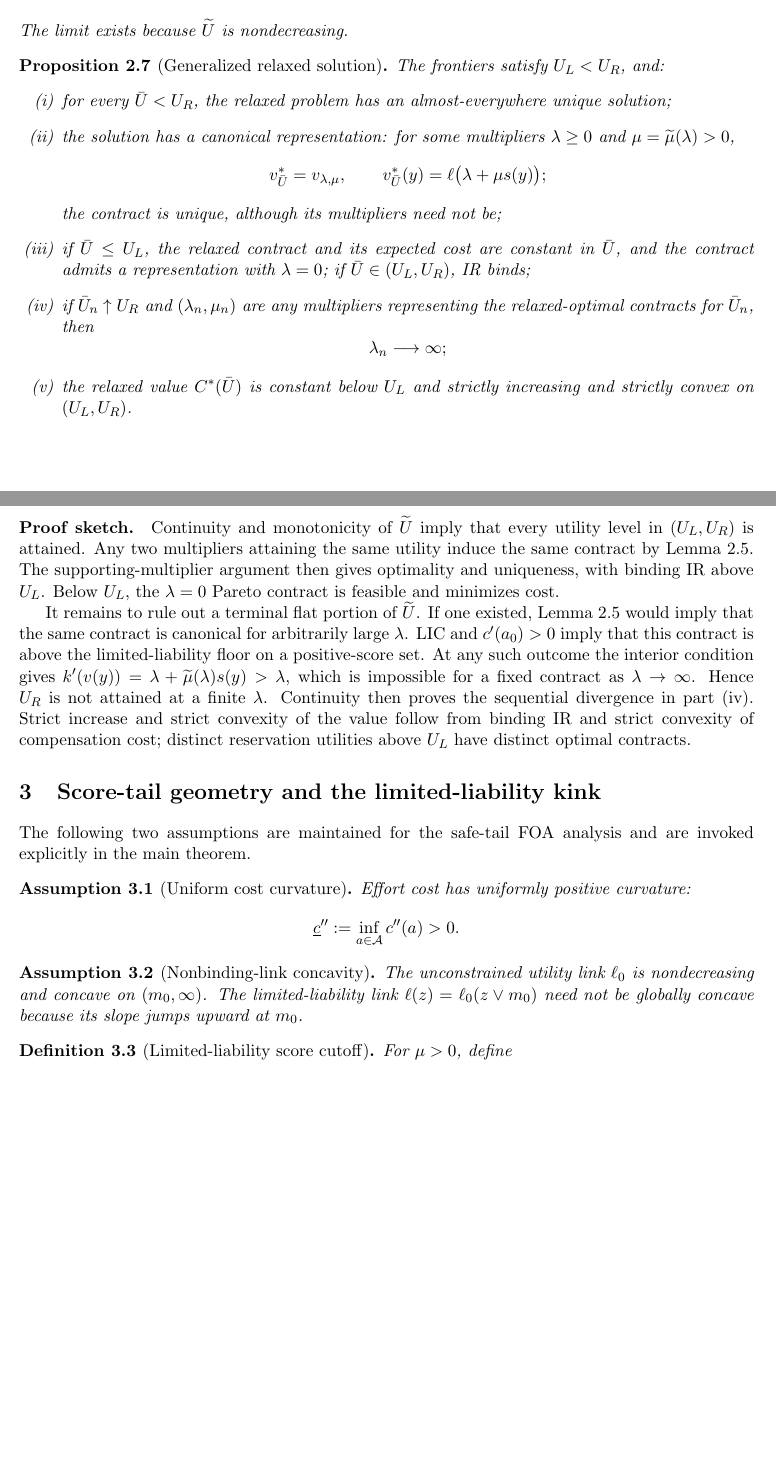
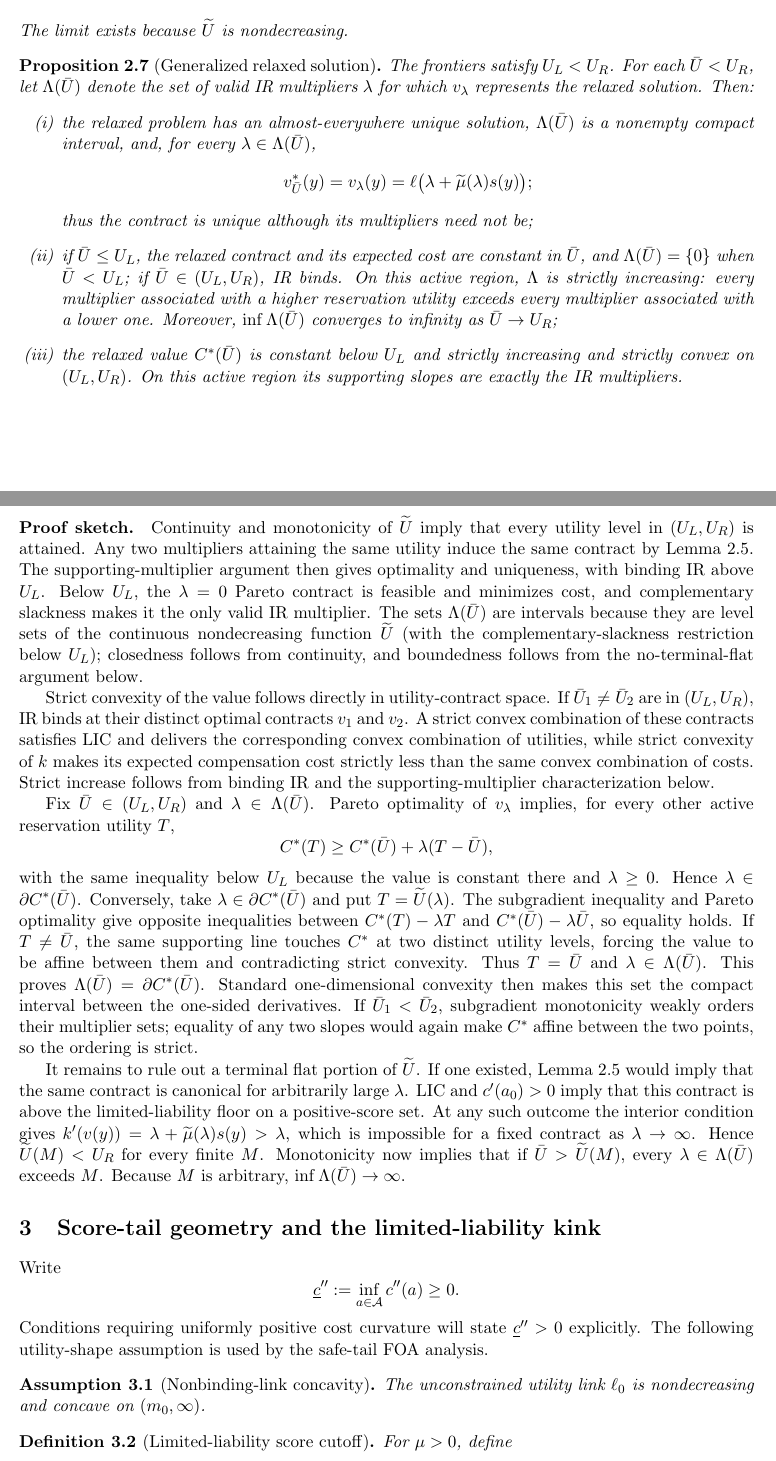
Before and after one commit to eduardomazevedo/azevedo-wolff-2025, a LaTeX paper (ai-notes/concavity-generalization-plan.tex): two parts of pages 5 and 6 of 16, joined at a grey line, cut so that both start at the same text, the shorter picture padded with empty space. Compiled offline with pdfLaTeX.

Commit message:
Refine relaxed frontier and curvature assumptions

```diff
--- a/ai-notes/concavity-generalization-plan.tex
+++ b/ai-notes/concavity-generalization-plan.tex
@@ -325,28 +325,28 @@ The limit exists because $\widetilde U$ is nondecreasing.
 
 \begin{proposition}[Generalized relaxed solution]
 \label{prop:relaxed-solution}
-The frontiers satisfy $U_L<U_R$, and:
+The frontiers satisfy $U_L<U_R$.  For each $\bar U<U_R$, let
+$\Lambda(\bar U)$ denote the set of valid IR multipliers $\lambda$ for which
+$v_\lambda$ represents the relaxed solution.  Then:
 \begin{enumerate}[label=(\roman*)]
- \item for every $\bar U<U_R$, the relaxed problem has an almost-everywhere
- unique solution;
- \item the solution has a canonical representation: for some multipliers
- $\lambda\ge0$ and $\mu=\widetilde\mu(\lambda)>0$,
+ \item the relaxed problem has an almost-everywhere unique solution,
+ $\Lambda(\bar U)$ is a nonempty compact interval, and, for every
+ $\lambda\in\Lambda(\bar U)$,
  \[
-  v^*_{\bar U}=v_{\lambda,\mu},
-  \qquad
-  v^*_{\bar U}(y)=\ell\bigl(\lambda+\mu s(y)\bigr);
+  v^*_{\bar U}(y)
+  =v_\lambda(y)
+  =\ell\bigl(\lambda+\widetilde\mu(\lambda)s(y)\bigr);
  \]
- the contract is unique, although its multipliers need not be;
+ thus the contract is unique although its multipliers need not be;
  \item if $\bar U\le U_L$, the relaxed contract and its expected cost are
- constant in $\bar U$, and the contract admits a representation with $\lambda=0$;
- if $\bar U\in(U_L,U_R)$, IR binds;
- \item if $\bar U_n\uparrow U_R$ and $(\lambda_n,\mu_n)$ are any multipliers
- representing the relaxed-optimal contracts for $\bar U_n$, then
- \[
-  \lambda_n\longrightarrow\infty;
- \]
+ constant in $\bar U$, and $\Lambda(\bar U)=\{0\}$ when $\bar U<U_L$; if
+ $\bar U\in(U_L,U_R)$, IR binds.  On this active region, $\Lambda$ is strictly
+ increasing: every multiplier associated with a higher reservation utility
+ exceeds every multiplier associated with a lower one.  Moreover,
+ $\inf\Lambda(\bar U)$ converges to infinity as $\bar U\to U_R$;
  \item the relaxed value $C^*(\bar U)$ is constant below $U_L$ and strictly
- increasing and strictly convex on $(U_L,U_R)$.
+ increasing and strictly convex on $(U_L,U_R)$.  On this active region its
+ supporting slopes are exactly the IR multipliers.
 \end{enumerate}
 \end{proposition}
 
@@ -355,7 +355,39 @@ Continuity and monotonicity of $\widetilde U$ imply that every utility level in
 $(U_L,U_R)$ is attained.  Any two multipliers attaining the same utility induce
 the same contract by Lemma~\ref{lem:pareto-path}.  The supporting-multiplier
 argument then gives optimality and uniqueness, with binding IR above $U_L$.
-Below $U_L$, the $\lambda=0$ Pareto contract is feasible and minimizes cost.
+Below $U_L$, the $\lambda=0$ Pareto contract is feasible and minimizes cost, and
+complementary slackness makes it the only valid IR multiplier.  The sets
+$\Lambda(\bar U)$ are intervals because they are level sets of the continuous
+nondecreasing function $\widetilde U$ (with the complementary-slackness
+restriction below $U_L$); closedness follows from continuity, and boundedness
+follows from the no-terminal-flat argument below.
+
+Strict convexity of the value follows directly in utility-contract space.  If
+$\bar U_1\ne\bar U_2$ are in $(U_L,U_R)$, IR binds at their distinct optimal
+contracts $v_1$ and $v_2$.  A strict convex combination of these contracts
+satisfies LIC and delivers the corresponding convex combination of utilities,
+while strict convexity of $k$ makes its expected compensation cost strictly less
+than the same convex combination of costs.  Strict increase follows from binding
+IR and the supporting-multiplier characterization below.
+
+Fix $\bar U\in(U_L,U_R)$ and $\lambda\in\Lambda(\bar U)$.  Pareto optimality of
+$v_\lambda$ implies, for every other active reservation utility $T$,
+\[
+ C^*(T)\ge C^*(\bar U)+\lambda(T-\bar U),
+\]
+with the same inequality below $U_L$ because the value is constant there and
+$\lambda\ge0$.  Hence $\lambda\in\partial C^*(\bar U)$.  Conversely, take
+$\lambda\in\partial C^*(\bar U)$ and put $T=\widetilde U(\lambda)$.  The
+subgradient inequality and Pareto optimality give opposite inequalities between
+$C^*(T)-\lambda T$ and $C^*(\bar U)-\lambda\bar U$, so equality holds.  If
+$T\ne\bar U$, the same supporting line touches $C^*$ at two distinct utility
+levels, forcing the value to be affine between them and contradicting strict
+convexity.  Thus $T=\bar U$ and $\lambda\in\Lambda(\bar U)$.  This proves
+$\Lambda(\bar U)=\partial C^*(\bar U)$.  Standard one-dimensional convexity then
+makes this set the compact interval between the one-sided derivatives.  If
+$\bar U_1<\bar U_2$, subgradient monotonicity weakly orders their multiplier
+sets; equality of any two slopes would again make $C^*$ affine between the two
+points, so the ordering is strict.
 
 It remains to rule out a terminal flat portion of $\widetilde U$.  If one
 existed, Lemma~\ref{lem:pareto-path} would imply that the same contract is
@@ -363,30 +395,25 @@ canonical for arbitrarily large $\lambda$.  LIC and $c'(a_0)>0$ imply that this
 contract is above the limited-liability floor on a positive-score set.  At any
 such outcome the interior condition gives
 $k'(v(y))=\lambda+\widetilde\mu(\lambda)s(y)>\lambda$, which is impossible for a
-fixed contract as $\lambda\to\infty$.  Hence $U_R$ is not attained at a finite
-$\lambda$.  Continuity then proves the sequential divergence in part~(iv).
-Strict increase and strict convexity of the value follow from binding IR and
-strict convexity of compensation cost; distinct reservation utilities above
-$U_L$ have distinct optimal contracts.
+fixed contract as $\lambda\to\infty$.  Hence
+$\widetilde U(M)<U_R$ for every finite $M$.  Monotonicity now implies that if
+$\bar U>\widetilde U(M)$, every $\lambda\in\Lambda(\bar U)$ exceeds $M$.
+Because $M$ is arbitrary, $\inf\Lambda(\bar U)\to\infty$.
 
 \section{Score-tail geometry and the limited-liability kink}
 
-The following two assumptions are maintained for the safe-tail FOA analysis and
-are invoked explicitly in the main theorem.
-
-\begin{assumption}[Uniform cost curvature]
-\label{ass:cost-curvature}
-Effort cost has uniformly positive curvature:
+Write
 \[
- \underline c'':=\inf_{a\in\cA}c''(a)>0.
+ \underline c'':=\inf_{a\in\cA}c''(a)\ge0.
 \]
-\end{assumption}
+Conditions requiring uniformly positive cost curvature will state
+$\underline c''>0$ explicitly.  The following utility-shape assumption is used
+by the safe-tail FOA analysis.
 
 \begin{assumption}[Nonbinding-link concavity]
 \label{ass:link-concavity}
 The unconstrained utility link $\ell_0$ is nondecreasing and concave on
-$(m_0,\infty)$.  The limited-liability link $\ell(z)=\ell_0(z\vee m_0)$ need not
-be globally concave because its slope jumps upward at $m_0$.
+$(m_0,\infty)$.
 \end{assumption}
 
 \begin{definition}[Limited-liability score cutoff]
```
Also changed, not shown: ai-notes/concavity-generalization-plan.tex (32 more changed lines).
